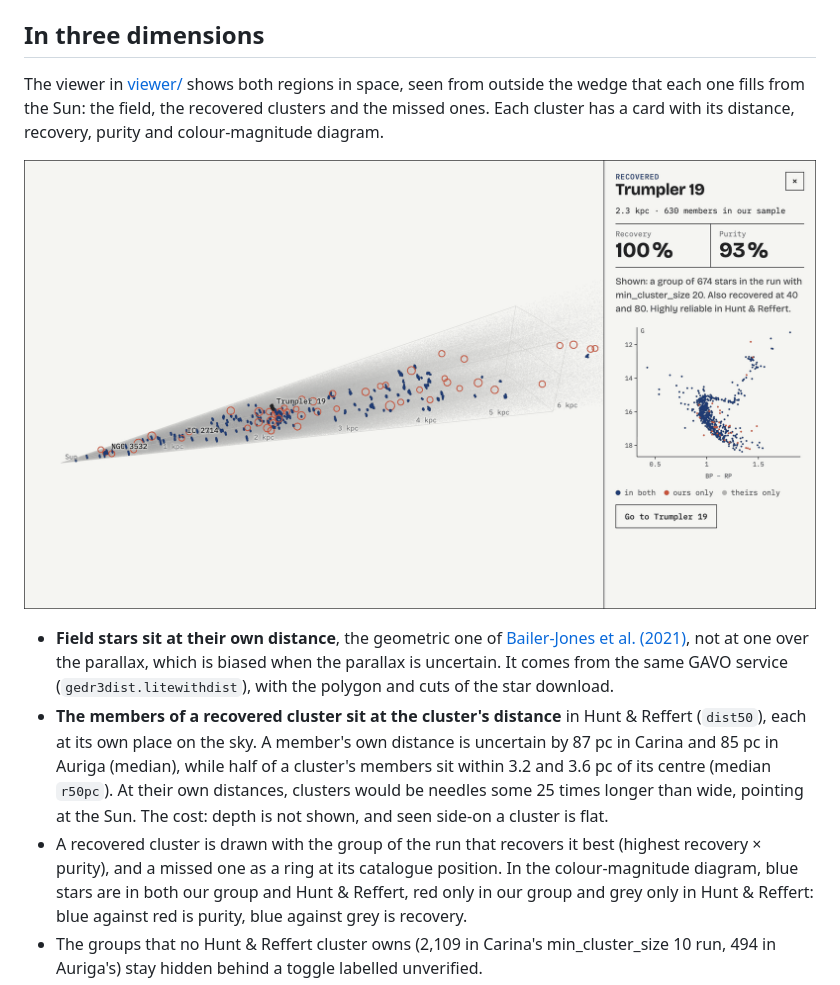
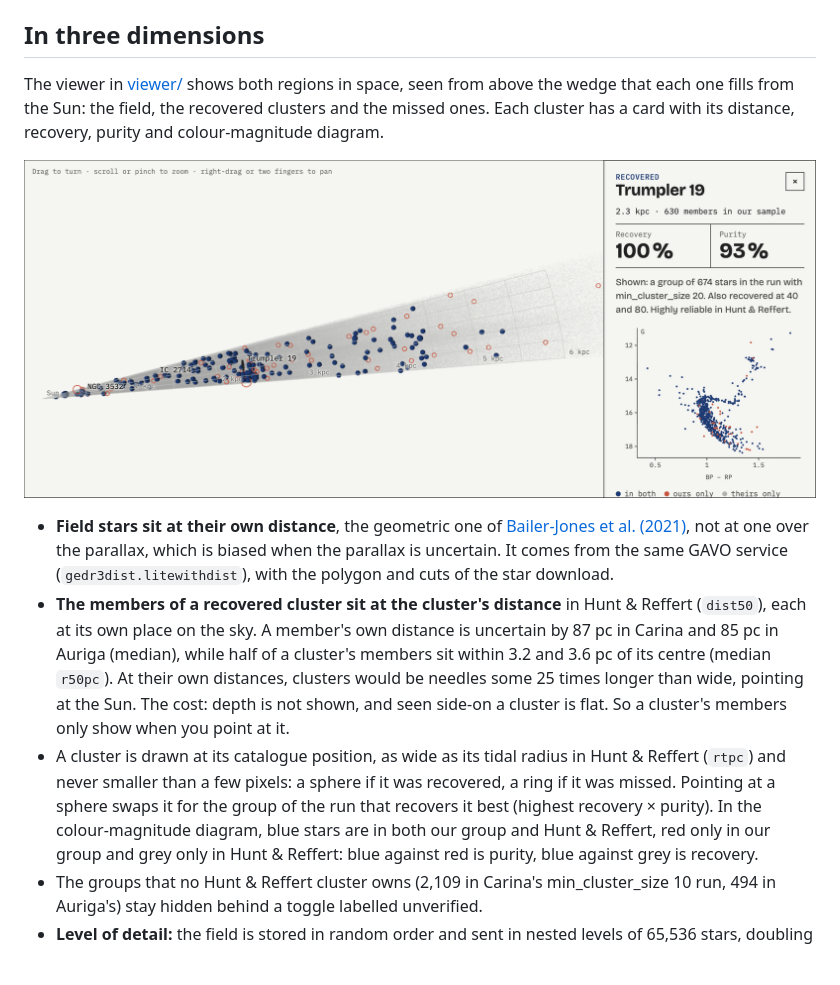
Before and after one commit to abp002/gaia-clusters, a Markdown page: README.md, the part around one of its changes. GitHub-like rendering; pictures changed too: figures/viewer.png; blank space fills up the shorter version.

```diff
--- a/README.md
+++ b/README.md
@@ -145,7 +145,7 @@ Full tables in [results/carina.md](results/carina.md), one row per cluster in `r
 
 ## In three dimensions
 
-The viewer in [viewer/](viewer/) shows both regions in space, seen from outside the wedge that each
+The viewer in [viewer/](viewer/) shows both regions in space, seen from above the wedge that each
 one fills from the Sun: the field, the recovered clusters and the missed ones. Each cluster has a
 card with its distance, recovery, purity and colour-magnitude diagram.
 
@@ -160,9 +160,11 @@ card with its distance, recovery, purity and colour-magnitude diagram.
   Carina and 85 pc in Auriga (median), while half of a cluster's members sit within 3.2 and 3.6 pc
   of its centre (median `r50pc`). At their own distances, clusters would be needles some 25 times
   longer than wide, pointing at the Sun. The cost: depth is not shown, and seen side-on a cluster is
-  flat.
-- A recovered cluster is drawn with the group of the run that recovers it best (highest recovery ×
-  purity), and a missed one as a ring at its catalogue position. In the colour-magnitude diagram,
+  flat. So a cluster's members only show when you point at it.
+- A cluster is drawn at its catalogue position, as wide as its tidal radius in Hunt & Reffert
+  (`rtpc`) and never smaller than a few pixels: a sphere if it was recovered, a ring if it was
+  missed. Pointing at a sphere swaps it for the group of the run that recovers it best (highest
+  recovery × purity). In the colour-magnitude diagram,
   blue stars are in both our group and Hunt & Reffert, red only in our group and grey only in
   Hunt & Reffert: blue against red is purity, blue against grey is recovery.
 - The groups that no Hunt & Reffert cluster owns (2,109 in Carina's min_cluster_size 10 run, 494 in
```
Also changed, not shown: other parts of README.md (+1 -1 lines), CLAUDE.md (+2 -1 lines), 8 other files.
